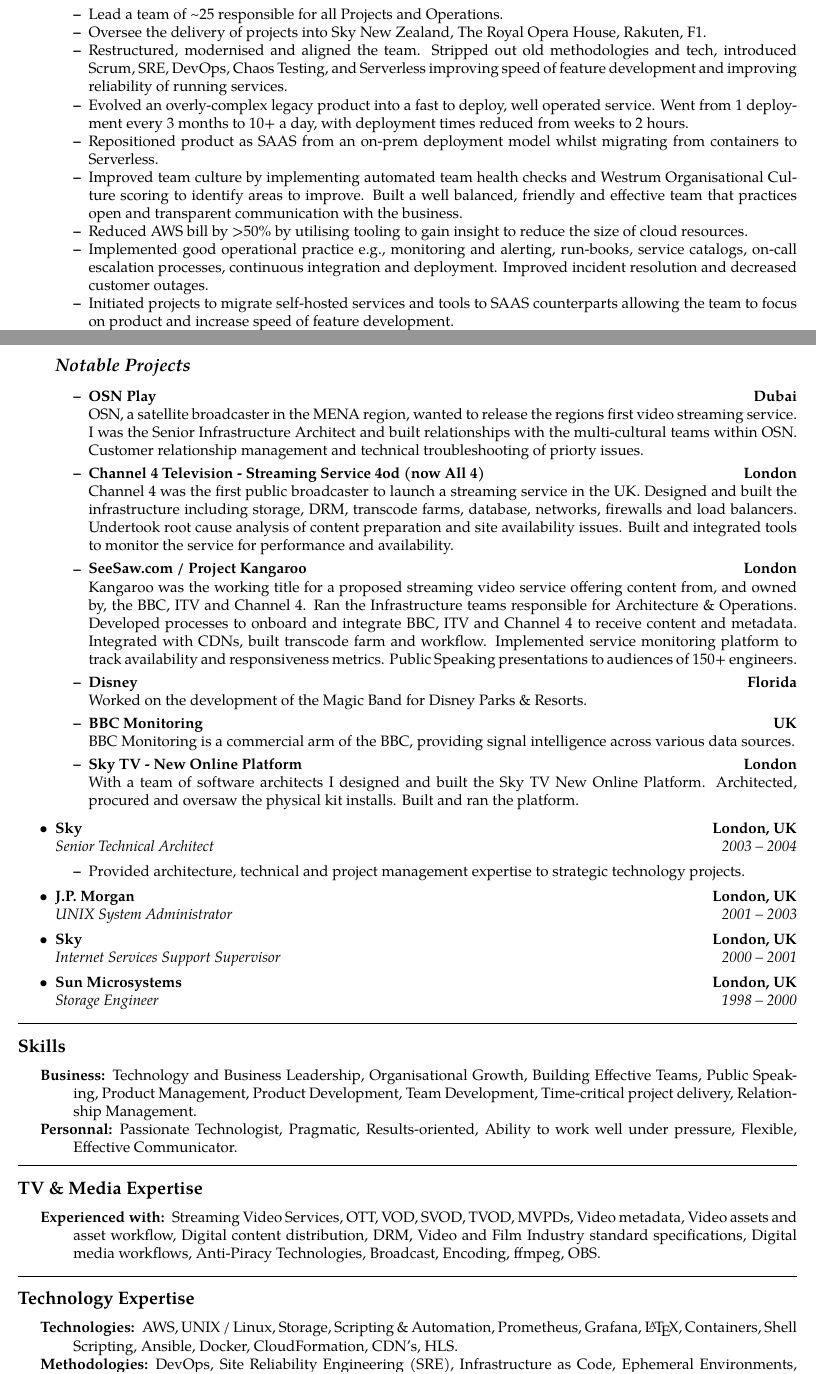
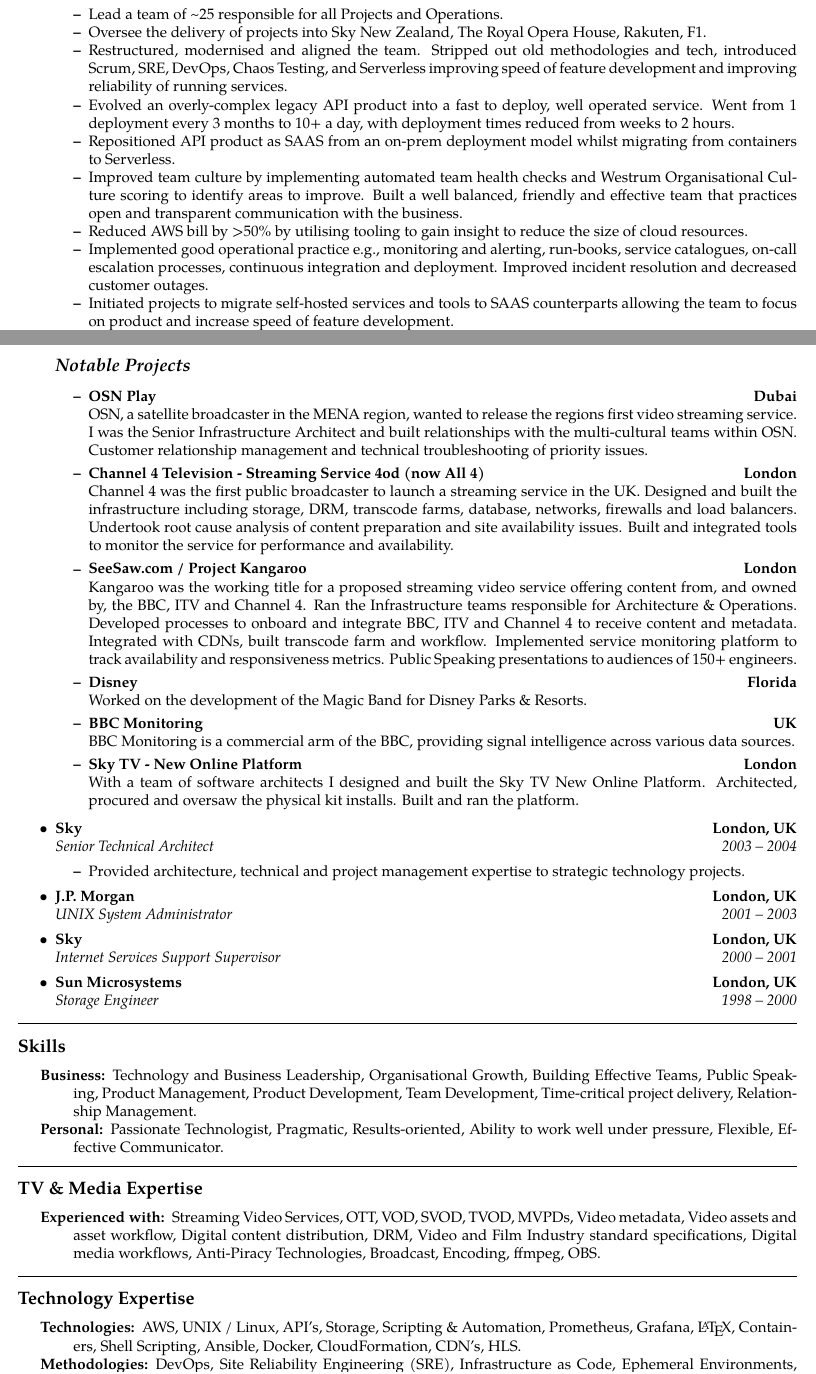
Before and after one commit to robert-will-brown/cv, a LaTeX CV (rb-cv.tex): two parts of pages 1 and 2 of 2, joined at a grey line, cut so that both start at the same text. Compiled offline with pdfLaTeX.

Commit message:
Hunspell found some spelling errors

```diff
--- a/rb-cv.tex
+++ b/rb-cv.tex
@@ -82,11 +82,11 @@
 		\item Lead a team of \textasciitilde25 responsible for all Projects and Operations.
 		\item Oversee the delivery of projects into Sky New Zealand, The Royal Opera House, Rakuten, F1.
 		\item Restructured, modernised and aligned the team. Stripped out old methodologies and tech, introduced Scrum, SRE, DevOps, Chaos Testing, and Serverless improving speed of feature development and improving reliability of running services.
-		\item Evolved an overly-complex legacy product into a fast to deploy, well operated service. Went from 1 deployment every 3 months to 10+ a day, with deployment times reduced from weeks to 2 hours.
-    \item Repositioned product as SAAS from an on-prem deployment model whilst migrating from containers to Serverless.
+		\item Evolved an overly-complex legacy API product into a fast to deploy, well operated service. Went from 1 deployment every 3 months to 10+ a day, with deployment times reduced from weeks to 2 hours.
+    \item Repositioned API product as SAAS from an on-prem deployment model whilst migrating from containers to Serverless.
 		\item Improved team culture by implementing automated team health checks and Westrum Organisational Culture scoring to identify areas to improve.  Built a well balanced, friendly and effective team that practices open and transparent communication with the business.
 		\item Reduced AWS bill by >50\% by utilising tooling to gain insight to reduce the size of cloud resources.
-		\item Implemented good operational practice e.g., monitoring and alerting, run-books, service catalogs, on-call escalation processes, continuous integration and deployment.  Improved incident resolution and decreased customer outages.
+		\item Implemented good operational practice e.g., monitoring and alerting, run-books, service catalogues, on-call escalation processes, continuous integration and deployment.  Improved incident resolution and decreased customer outages.
 		\item Initiated projects to migrate self-hosted services and tools to SAAS counterparts allowing the team to focus on product and increase speed of feature development.
 		\item Transitioned the ownership of infrastructure to the product teams using infrastructure as code, SAAS hosted services and automation.  Reduced the bottlenecks on the infrastructure team and allowed redeployment of team members into other projects.
 	\end{itemize*}
@@ -154,7 +154,7 @@
           \headerrow
               {\textbf{OSN Play}}
               {\textbf{Dubai}}
-              OSN, a satellite broadcaster in the MENA region, wanted to release the regions first video streaming service. I was the Senior Infrastructure Architect and built relationships with the  multi-cultural teams within OSN.  Customer relationship management and technical troubleshooting of priorty issues.
+              OSN, a satellite broadcaster in the MENA region, wanted to release the regions first video streaming service. I was the Senior Infrastructure Architect and built relationships with the  multi-cultural teams within OSN.  Customer relationship management and technical troubleshooting of priority issues.
 
 					\item
           \headerrow
@@ -239,7 +239,7 @@
 \begin{description*}
 		\item[Business:]
 		Technology and Business Leadership, Organisational Growth, Building Effective Teams, Public Speaking, Product Management, Product Development, Team Development, Time-critical project delivery, Relationship Management.
-    \item[Personnal:]
+    \item[Personal:]
 		Passionate Technologist, Pragmatic, Results-oriented, Ability to work well under pressure, Flexible, Effective Communicator.
 \end{description*}
 \end{indentsection}
@@ -265,7 +265,7 @@
 \hyphenpenalty=1000
 \begin{description*}
 	\item[Technologies:]
-	AWS, UNIX / Linux, Storage, Scripting \& Automation, Prometheus, Grafana, \LaTeX, Containers, Shell Scripting, Ansible, Docker, CloudFormation, CDN's, HLS.
+	AWS, UNIX / Linux, API's, Storage, Scripting \& Automation, Prometheus, Grafana, \LaTeX, Containers, Shell Scripting, Ansible, Docker, CloudFormation, CDN's, HLS.
 	\item[Methodologies:]
 	DevOps, Site Reliability Engineering (SRE), Infrastructure as Code, Ephemeral Environments, Chaos Engineering, Cloud Design Patterns, Agile, Scrum, Kanban, ITIL, Continuous Delivery, Continuous Integration, Root Cause Analysis (RCA), Analytical Troubleshooting.
 	\item[Skills:]
```
